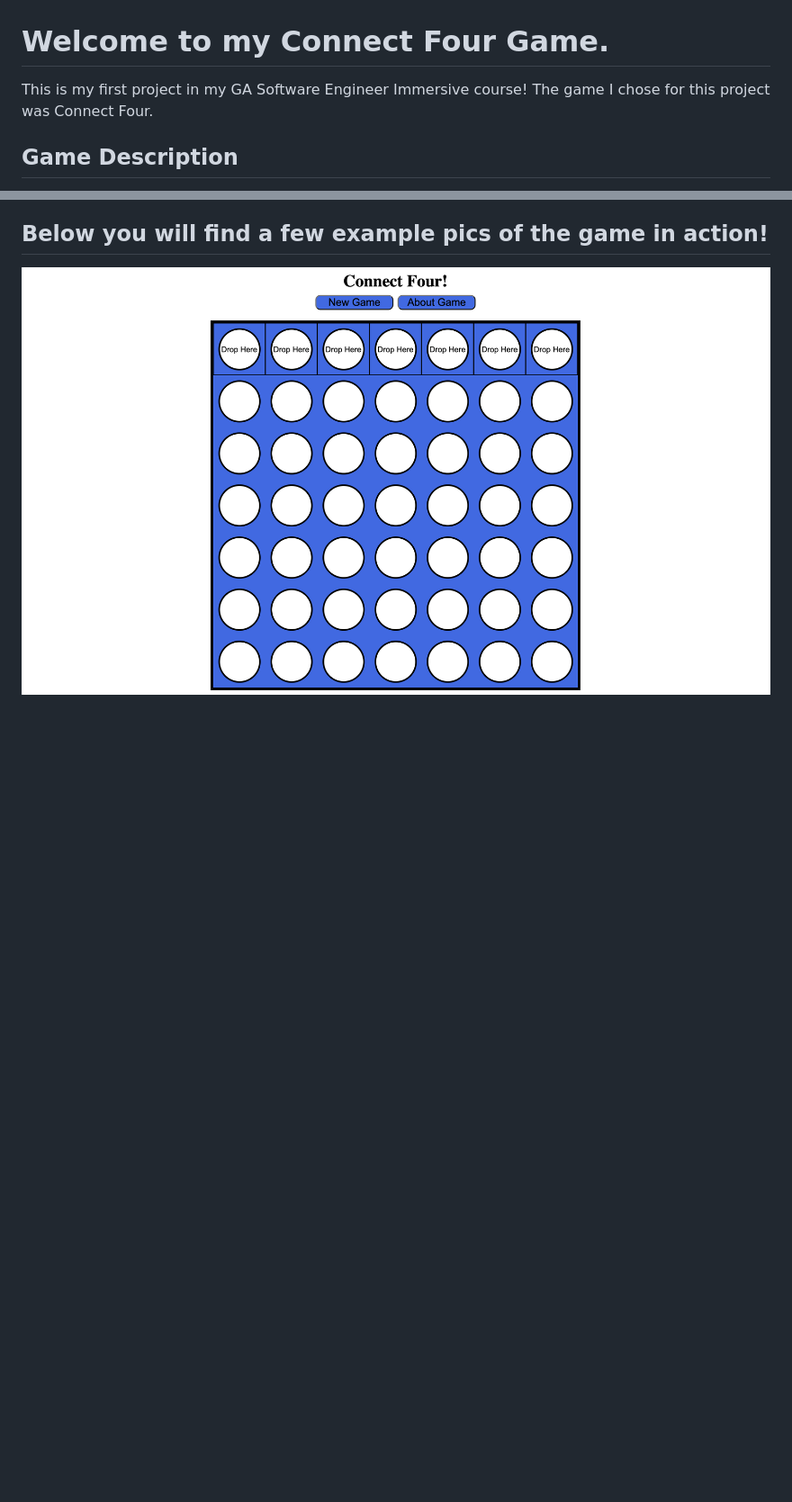
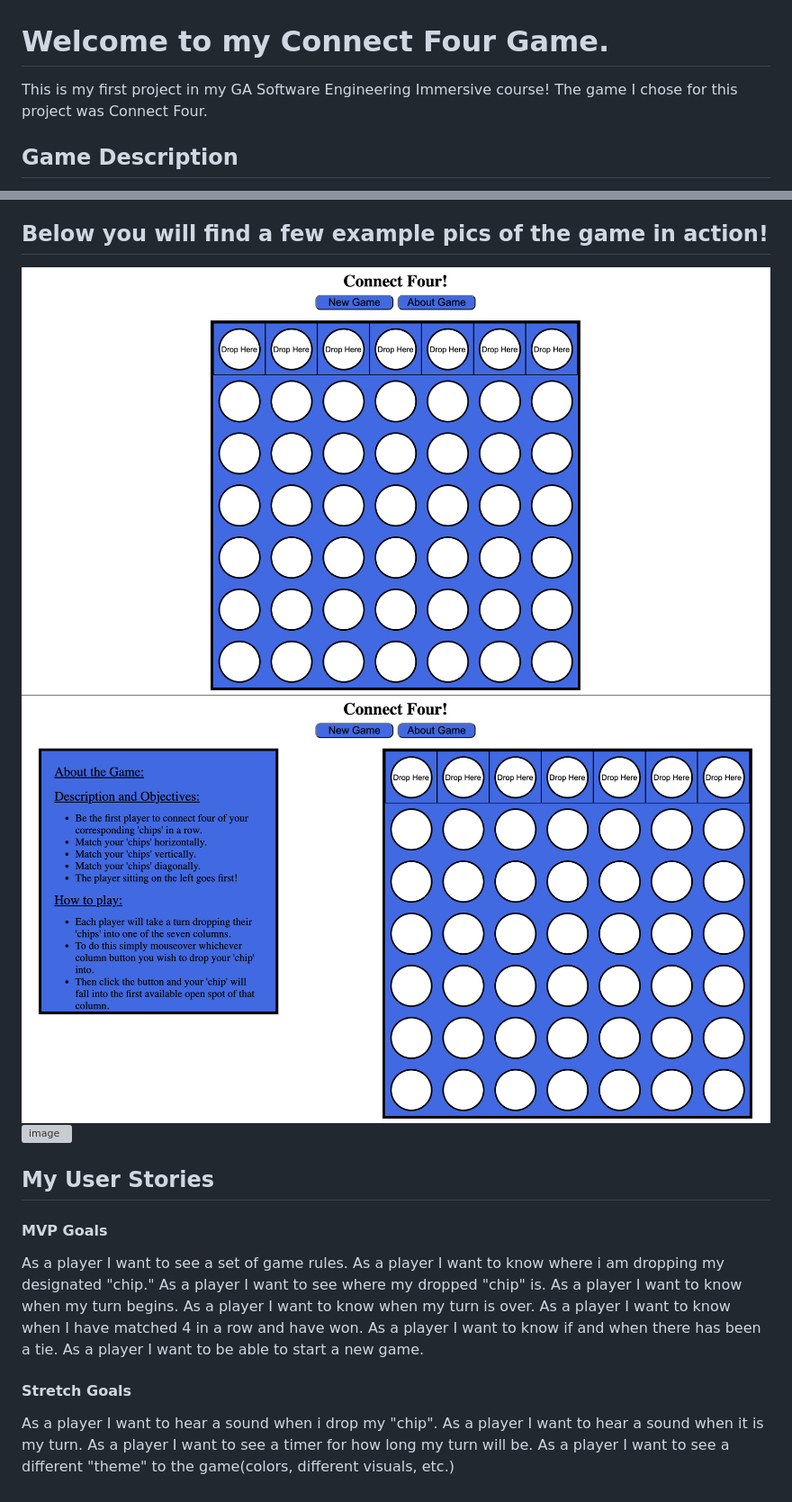
Before and after one commit to Dbar90/Project-1-connect-4-game-, a Markdown page: README.md, 2 parts joined by grey strips. Shown: that part at 90% size. GitHub-like rendering; pictures changed too: image/rulesout.png (added); blank space fills up the shorter version; grey boxes are pictures that could not be loaded.

Commit message:
finished readme

```diff
--- a/README.md
+++ b/README.md
@@ -1,8 +1,28 @@
 # Welcome to my Connect Four Game.
-This is my first project in my GA Software Engineer Immersive course! The game I chose for this project was Connect Four.
+This is my first project in my GA Software Engineering Immersive course! The game I chose for this project was Connect Four.
 
 ## Game Description
 My game is called Connect Four. It is a game for two players who would like to play Connect Four locally on their desktop. Once the game is started it will keep track of which player's turn it is. Once a player connects four of their corresponding colored "chips" in a row they win! The winner of the game will be displayed once the game is over. To start a new game all you have to do it click the button "New Game", which is how you start the game to begin with. If you need a refresher on what the rules of the game are or how to play just give the "About Game" button a click!
 
 ## Below you will find a few example pics of the game in action!
 ![image](image/freshpage.png)
+![image](image/rulesout.png)
+![image](redwin.png)
+
+## My User Stories
+
+#### MVP Goals
+As a player I want to see a set of game rules.
+As a player I want to know where i am dropping my designated "chip."
+As a player I want to see where my dropped "chip" is.
+As a player I want to know when my turn begins.
+As a player I want to know when my turn is over.
+As a player I want to know when I have matched 4 in a row and have won.
+As a player I want to know if and when there has been a tie.
+As a player I want to be able to start a new game.
+
+#### Stretch Goals
+As a player I want to hear a sound when i drop my "chip".
+As a player I want to hear a sound when it is my turn.
+As a player I want to see a timer for how long my turn will be.
+As a player I want to see a different "theme" to the game(colors, different visuals, etc.)
```
Also changed, not shown: image/redwin.png (added).
